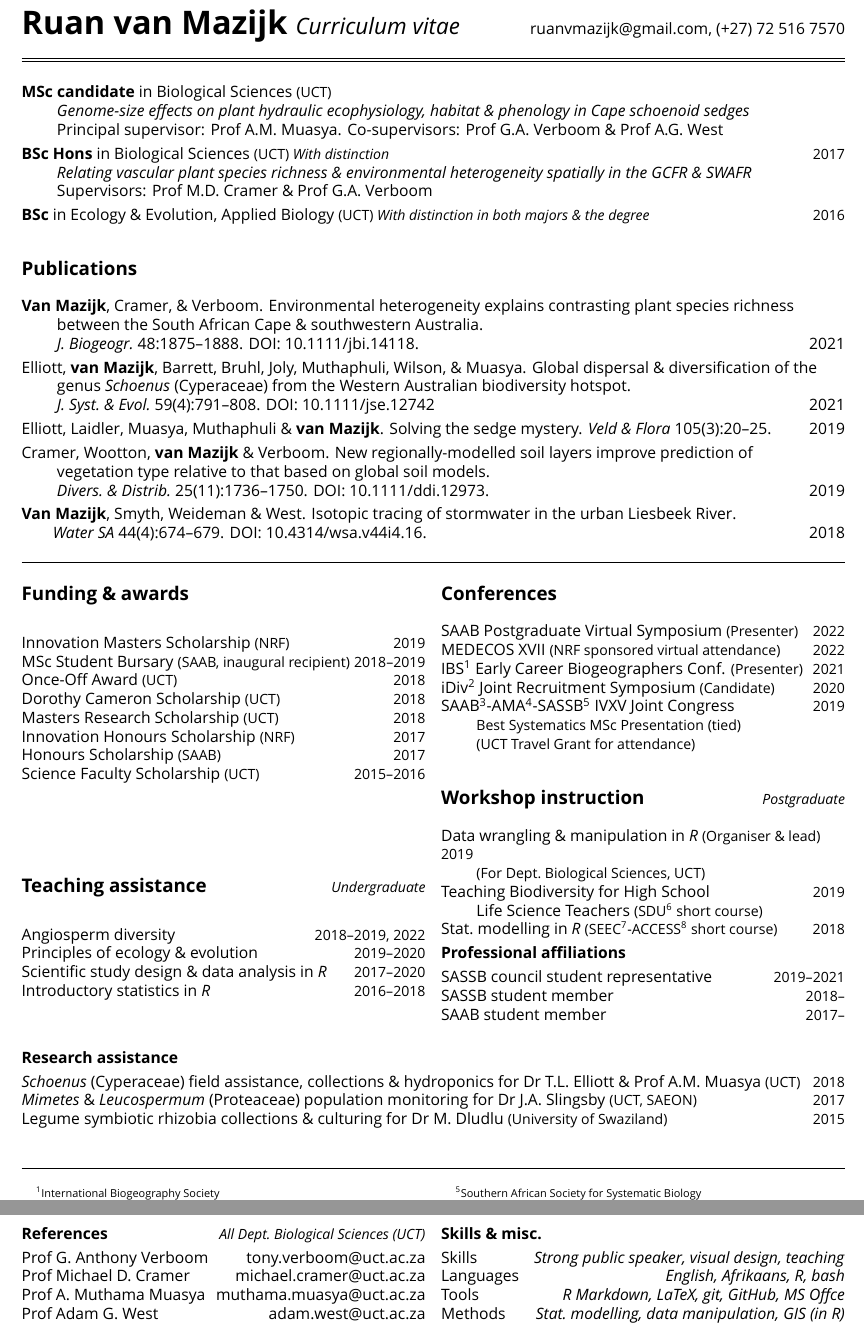
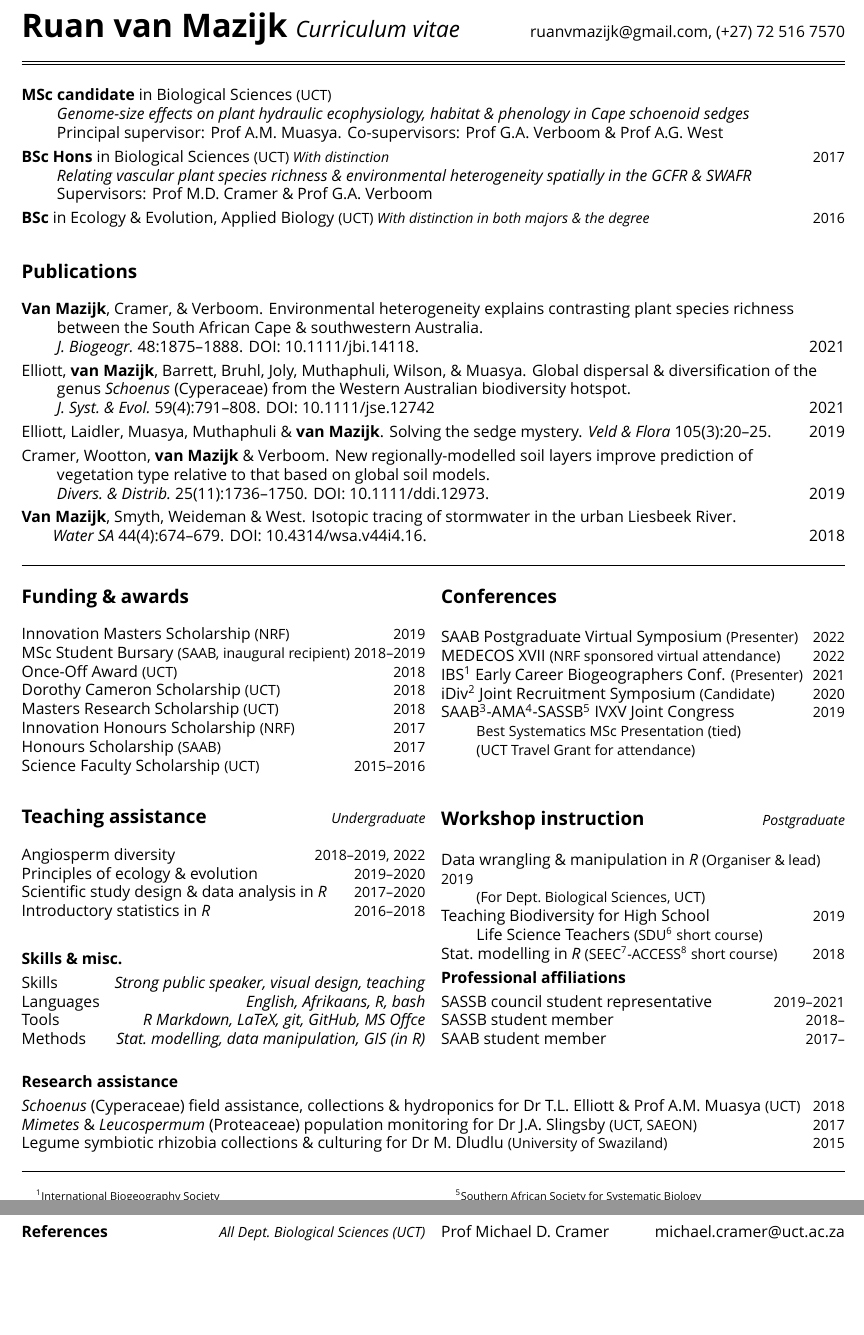
Before and after one commit to rvanmazijk/cv, a LaTeX CV (RvanMazijk_CV_1p.tex): two parts of pages 1 and 2 of 2, joined at a grey line, cut so that both start at the same text, the shorter picture padded with empty space. Compiled offline with XeLaTeX; a missing font is replaced by an installed copy or a similar font.

Commit message:
Move skills §, remove comment

```diff
--- a/RvanMazijk_CV_1p.tex
+++ b/RvanMazijk_CV_1p.tex
@@ -40,6 +40,13 @@ Scientific study design \& data analysis in \textit{R}
 Introductory statistics in \textit{R} \hfill {\small 2016--2018}
 
 \
+
+\textbf{Skills \& misc.} % ------------------------------------------------
+
+Skills         \hfill \textit{Strong public speaker, visual design, teaching} \\
+Languages      \hfill \textit{                   English, Afrikaans, R, bash} \\
+Tools          \hfill \textit{      R Markdown, LaTeX, git, GitHub, MS Offce} \\
+Methods        \hfill \textit{Stat.~modelling, data manipulation, GIS (in R)} \\
 
 \subsection*{Conferences} % -----------------------------------------------------
 
```
Also changed, not shown: RvanMazijk_CV_1p.tex (11 more changed lines).
